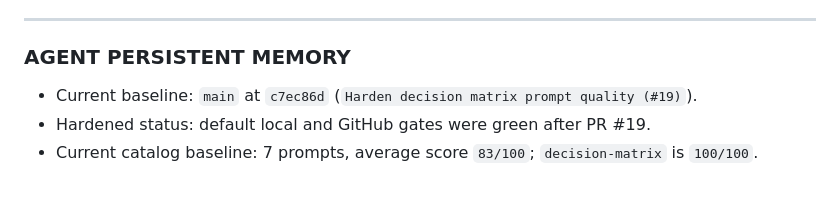
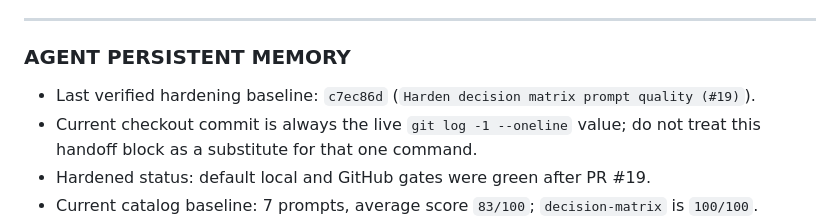
Before and after one commit to BFlinkDesign/PROMPTOS, a Markdown page: CODEX.md, the part around the change. Drawn GitHub-style; blank space fills up the shorter version.

Commit message:
docs: clarify handoff baseline

```diff
--- a/CODEX.md
+++ b/CODEX.md
@@ -191,8 +191,10 @@ Keep each slice independently revertible and commit by concern.
 
 ### AGENT PERSISTENT MEMORY
 
-- Current baseline: `main` at `c7ec86d`
+- Last verified hardening baseline: `c7ec86d`
   (`Harden decision matrix prompt quality (#19)`).
+- Current checkout commit is always the live `git log -1 --oneline` value; do
+  not treat this handoff block as a substitute for that one command.
 - Hardened status: default local and GitHub gates were green after PR #19.
 - Current catalog baseline: 7 prompts, average score `83/100`;
   `decision-matrix` is `100/100`.
```
Also changed, not shown: PROJECT-STATE.md (+4 -1 lines).
